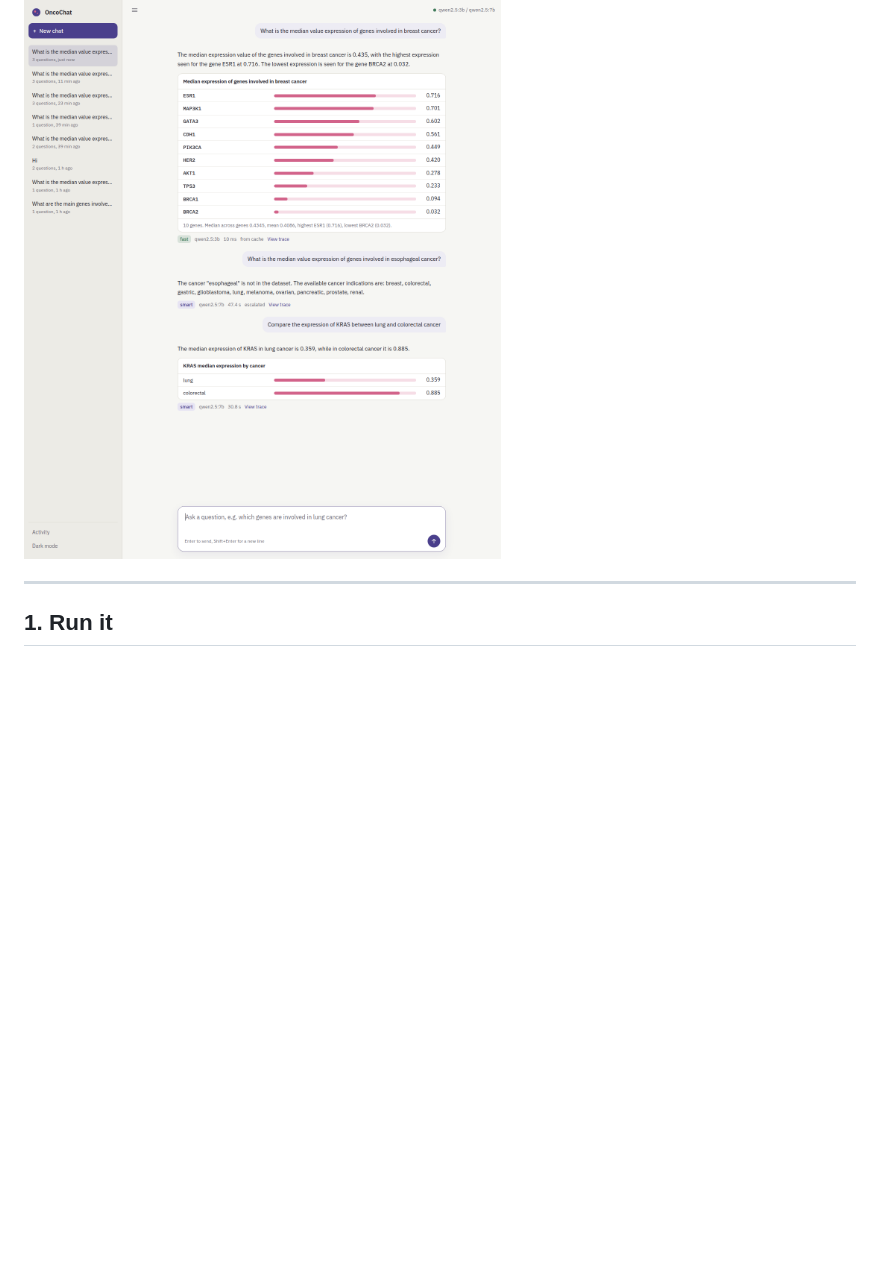
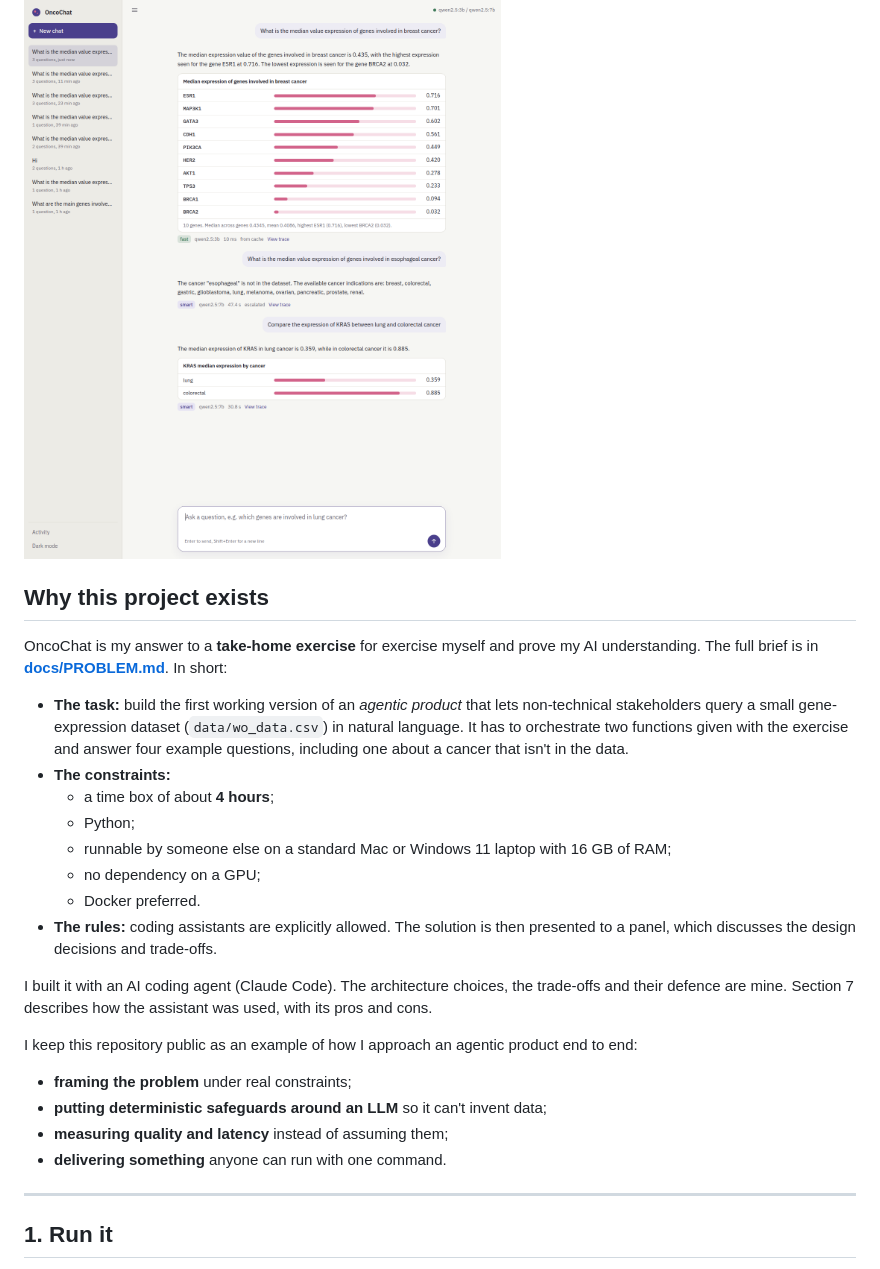
Before and after one commit to m-bou/Oncochat, a Markdown page: README.md, the part around the change. Drawn GitHub-style; blank space fills up the shorter version.

Commit message:
docs: Context of this project

```diff
--- a/README.md
+++ b/README.md
@@ -10,6 +10,33 @@ the result with tables.
 Everything runs locally in Docker on a 16 GB laptop, with no GPU and no API key.
 
 ![screenshot](docs/screenshot.png)
+
+## Why this project exists
+
+OncoChat is my answer to a **take-home exercise** for exercise myself and prove my AI understanding. The full brief is in
+**[docs/PROBLEM.md](docs/PROBLEM.md)**. In short:
+
+- **The task:** build the first working version of an *agentic product* that lets non-technical stakeholders
+  query a small gene-expression dataset (`data/wo_data.csv`) in natural language. It has to orchestrate two
+  functions given with the exercise and answer four example questions, including one about a cancer that isn't
+  in the data.
+- **The constraints:**
+  - a time box of about **4 hours**;
+  - Python;
+  - runnable by someone else on a standard Mac or Windows 11 laptop with 16 GB of RAM;
+  - no dependency on a GPU;
+  - Docker preferred.
+- **The rules:** coding assistants are explicitly allowed. The solution is then presented to a panel, which
+  discusses the design decisions and trade-offs.
+
+I built it with an AI coding agent (Claude Code). The architecture choices, the trade-offs and their defence are
+mine. Section 7 describes how the assistant was used, with its pros and cons.
+
+I keep this repository public as an example of how I approach an agentic product end to end:
+- **framing the problem** under real constraints;
+- **putting deterministic safeguards around an LLM** so it can't invent data;
+- **measuring quality and latency** instead of assuming them;
+- **delivering something** anyone can run with one command.
 
 ---
 
```
